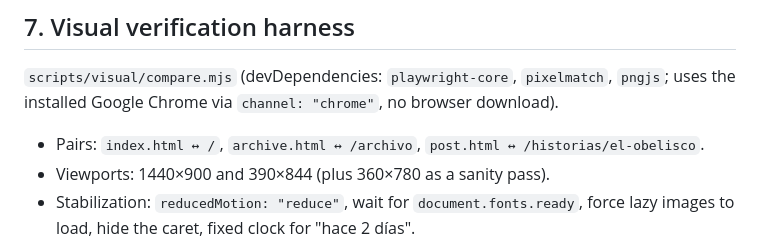
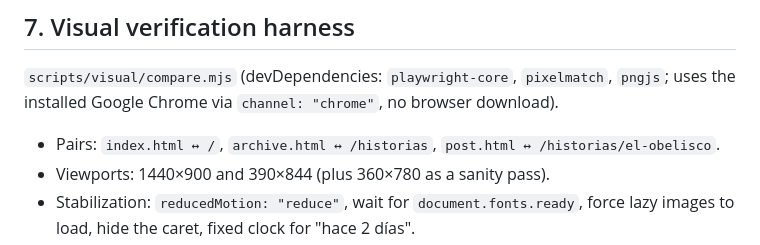
Before and after one commit to Rosendito/laracuenta, a Markdown page: docs/migration-plan.md, the part around the change. Rendered like a GitHub page.

Commit message:
Update archive route in the migration plan
Co-Authored-By: Claude Opus 5.5 <noreply@anthropic.com>

```diff
--- a/docs/migration-plan.md
+++ b/docs/migration-plan.md
@@ -211,7 +211,7 @@ colors. An authoring guide (`docs/writing-stories.md`) ships with phase 5.
 `scripts/visual/compare.mjs` (devDependencies: `playwright-core`, `pixelmatch`,
 `pngjs`; uses the installed Google Chrome via `channel: "chrome"`, no browser download).
 
-- Pairs: `index.html ↔ /`, `archive.html ↔ /archivo`, `post.html ↔ /historias/el-obelisco`.
+- Pairs: `index.html ↔ /`, `archive.html ↔ /historias`, `post.html ↔ /historias/el-obelisco`.
 - Viewports: 1440×900 and 390×844 (plus 360×780 as a sanity pass).
 - Stabilization: `reducedMotion: "reduce"`, wait for `document.fonts.ready`, force lazy
   images to load, hide the caret, fixed clock for "hace 2 días".
```
